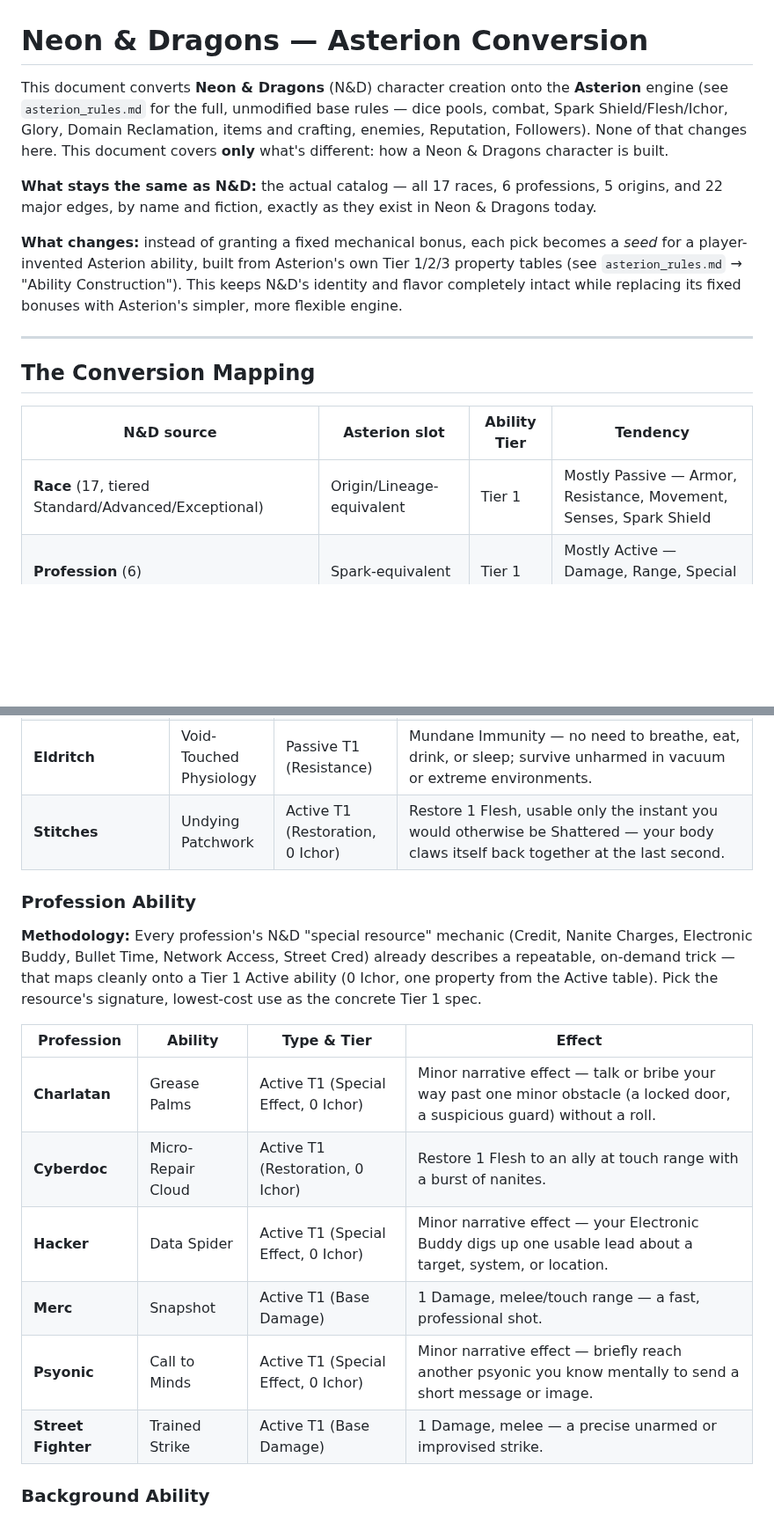
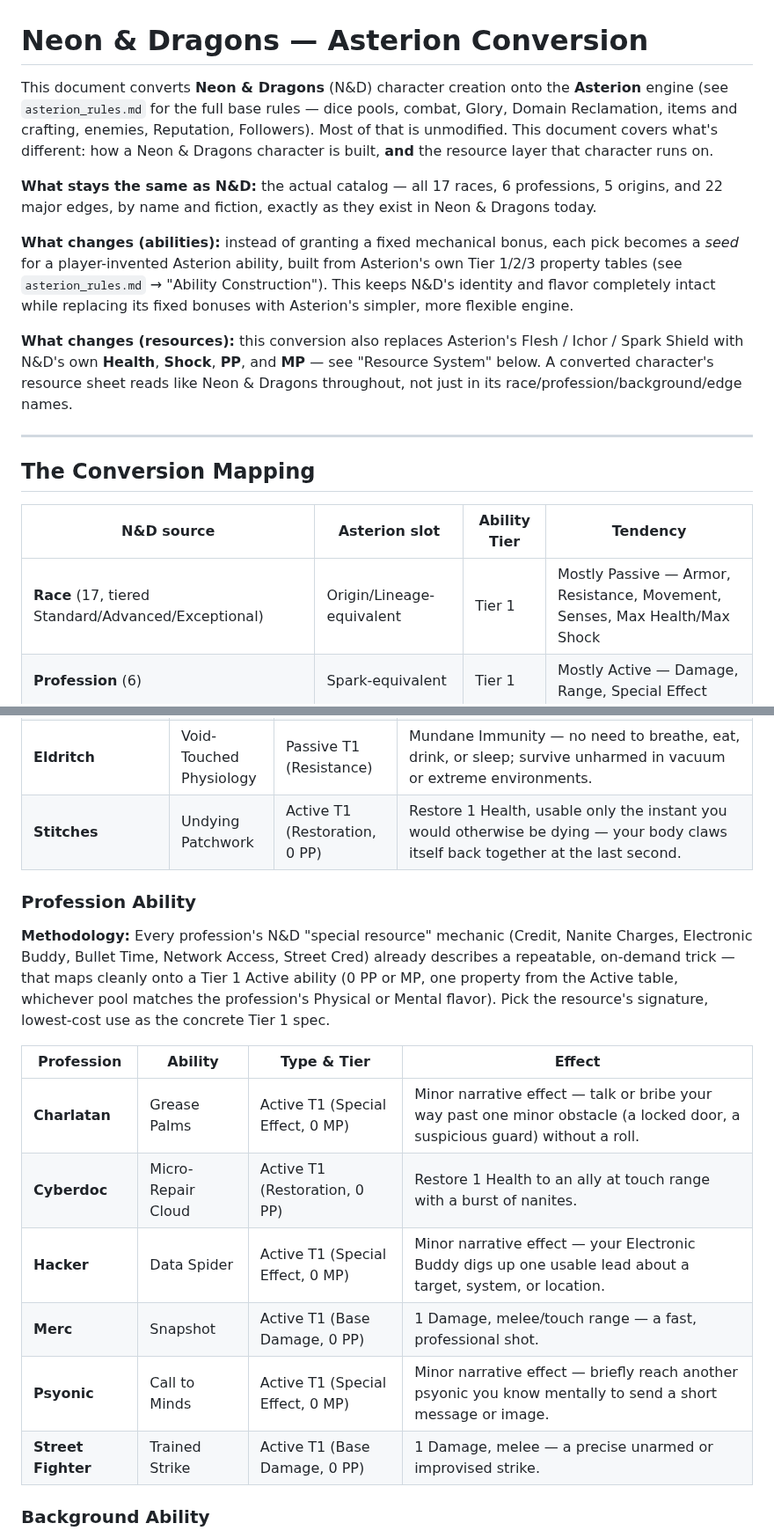
Before and after one commit to 8bit-boom/nd-world, a Markdown page: docs/nd_asterion_conversion.md, 2 parts joined by grey strips. Shown at 88% size. Drawn GitHub-style; blank space fills up the shorter version.

```diff
--- a/docs/nd_asterion_conversion.md
+++ b/docs/nd_asterion_conversion.md
@@ -1,20 +1,26 @@
 # Neon & Dragons — Asterion Conversion
 
 This document converts **Neon & Dragons** (N&D) character creation onto the
-**Asterion** engine (see `asterion_rules.md` for the full, unmodified base rules —
-dice pools, combat, Spark Shield/Flesh/Ichor, Glory, Domain Reclamation, items and
-crafting, enemies, Reputation, Followers). None of that changes here. This document
-covers **only** what's different: how a Neon & Dragons character is built.
+**Asterion** engine (see `asterion_rules.md` for the full base rules — dice pools,
+combat, Glory, Domain Reclamation, items and crafting, enemies, Reputation,
+Followers). Most of that is unmodified. This document covers what's different: how
+a Neon & Dragons character is built, **and** the resource layer that character
+runs on.
 
 **What stays the same as N&D:** the actual catalog — all 17 races, 6 professions, 5
 origins, and 22 major edges, by name and fiction, exactly as they exist in Neon &
 Dragons today.
 
-**What changes:** instead of granting a fixed mechanical bonus, each pick becomes a
-*seed* for a player-invented Asterion ability, built from Asterion's own Tier 1/2/3
-property tables (see `asterion_rules.md` → "Ability Construction"). This keeps N&D's
-identity and flavor completely intact while replacing its fixed bonuses with
-Asterion's simpler, more flexible engine.
+**What changes (abilities):** instead of granting a fixed mechanical bonus, each
+pick becomes a *seed* for a player-invented Asterion ability, built from Asterion's
+own Tier 1/2/3 property tables (see `asterion_rules.md` → "Ability Construction").
+This keeps N&D's identity and flavor completely intact while replacing its fixed
+bonuses with Asterion's simpler, more flexible engine.
+
+**What changes (resources):** this conversion also replaces Asterion's Flesh /
+Ichor / Spark Shield with N&D's own **Health**, **Shock**, **PP**, and **MP** — see
+"Resource System" below. A converted character's resource sheet reads like Neon &
+Dragons throughout, not just in its race/profession/background/edge names.
 
 ---
 
@@ -22,7 +28,7 @@ Asterion's simpler, more flexible engine.
 
 | N&D source | Asterion slot | Ability Tier | Tendency |
 |---|---|---|---|
-| **Race** (17, tiered Standard/Advanced/Exceptional) | Origin/Lineage-equivalent | Tier 1 | Mostly Passive — Armor, Resistance, Movement, Senses, Spark Shield |
+| **Race** (17, tiered Standard/Advanced/Exceptional) | Origin/Lineage-equivalent | Tier 1 | Mostly Passive — Armor, Resistance, Movement, Senses, Max Health/Max Shock |
 | **Profession** (6) | Spark-equivalent | Tier 1 | Mostly Active — Damage, Range, Special Effect |
 | **Origin** (5 built-in options, or a player-invented Background) | new 4th slot: **Background** | Tier 1 | Either — usually social/utility |
 | **Major Edge** (22) | Deed/Curse-equivalent | Tier 3 | Active, once per session (see below) |
@@ -143,23 +222,24 @@ guidance) than a Passive one — those are marked Active below.
 | **Dragonblooded** | Bloodline Spark | Passive or Active T1 (per bloodline) | Choose a Bloodline (Infernis=Fire, Glaciar=Ice, Voltaris=Storm, Umbracline=Shadow, Nekrith=Death/Decay, Psionis=Mind, Crimson=Blood/Rage) — several map almost directly onto `asterion_rules.md`'s own Archetype Reference Table (Fire/Sun, Ice/Winter, Storm/Sky, Secrets/Night, Death/Fate). Build a Tier 1 property matching your bloodline's theme, e.g. Infernis → Resistance: Mundane Immunity to heat; Glaciar → Resistance: Mundane Immunity to cold. |
 | **Eldritch** | Void-Touched Physiology | Passive T1 (Resistance) | Mundane Immunity — no need to breathe, eat, drink, or sleep; survive unharmed in vacuum or extreme environments. |
-| **Stitches** | Undying Patchwork | Active T1 (Restoration, 0 Ichor) | Restore 1 Flesh, usable only the instant you would otherwise be Shattered — your body claws itself back together at the last second. |
+| **Stitches** | Undying Patchwork | Active T1 (Restoration, 0 PP) | Restore 1 Health, usable only the instant you would otherwise be dying — your body claws itself back together at the last second. |
 
 ### Profession Ability
 
 **Methodology:** Every profession's N&D "special resource" mechanic (Credit,
 Nanite Charges, Electronic Buddy, Bullet Time, Network Access, Street Cred) already
 describes a repeatable, on-demand trick — that maps cleanly onto a Tier 1 Active
-ability (0 Ichor, one property from the Active table). Pick the resource's
-signature, lowest-cost use as the concrete Tier 1 spec.
+ability (0 PP or MP, one property from the Active table, whichever pool matches
+the profession's Physical or Mental flavor). Pick the resource's signature,
+lowest-cost use as the concrete Tier 1 spec.
 
 | Profession | Ability | Type & Tier | Effect |
 |---|---|---|---|
-| **Charlatan** | Grease Palms | Active T1 (Special Effect, 0 Ichor) | Minor narrative effect — talk or bribe your way past one minor obstacle (a locked door, a suspicious guard) without a roll. |
-| **Cyberdoc** | Micro-Repair Cloud | Active T1 (Restoration, 0 Ichor) | Restore 1 Flesh to an ally at touch range with a burst of nanites. |
-| **Hacker** | Data Spider | Active T1 (Special Effect, 0 Ichor) | Minor narrative effect — your Electronic Buddy digs up one usable lead about a target, system, or location. |
-| **Merc** | Snapshot | Active T1 (Base Damage) | 1 Damage, melee/touch range — a fast, professional shot. |
-| **Psyonic** | Call to Minds | Active T1 (Special Effect, 0 Ichor) | Minor narrative effect — briefly reach another psyonic you know mentally to send a short message or image. |
-| **Street Fighter** | Trained Strike | Active T1 (Base Damage) | 1 Damage, melee — a precise unarmed or improvised strike. |
+| **Charlatan** | Grease Palms | Active T1 (Special Effect, 0 MP) | Minor narrative effect — talk or bribe your way past one minor obstacle (a locked door, a suspicious guard) without a roll. |
+| **Cyberdoc** | Micro-Repair Cloud | Active T1 (Restoration, 0 PP) | Restore 1 Health to an ally at touch range with a burst of nanites. |
+| **Hacker** | Data Spider | Active T1 (Special Effect, 0 MP) | Minor narrative effect — your Electronic Buddy digs up one usable lead about a target, system, or location. |
+| **Merc** | Snapshot | Active T1 (Base Damage, 0 PP) | 1 Damage, melee/touch range — a fast, professional shot. |
+| **Psyonic** | Call to Minds | Active T1 (Special Effect, 0 MP) | Minor narrative effect — briefly reach another psyonic you know mentally to send a short message or image. |
+| **Street Fighter** | Trained Strike | Active T1 (Base Damage, 0 PP) | 1 Damage, melee — a precise unarmed or improvised strike. |
 
 ### Background Ability
 
```
Also changed, not shown: other parts of docs/nd_asterion_conversion.md (+97 -16 lines).
